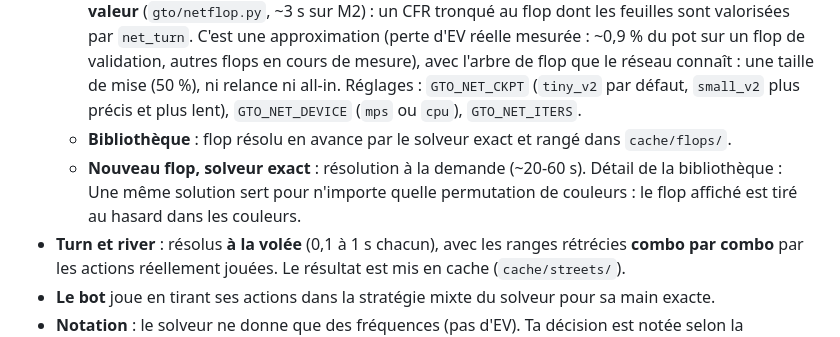
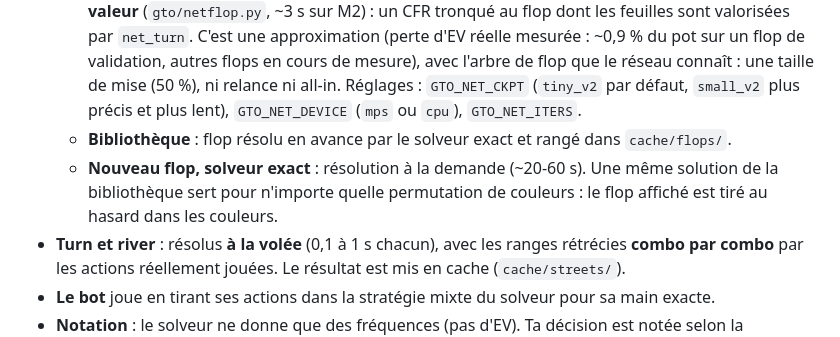
Before and after one commit to samuelmoyal/Poker-GTO-simulation, a Markdown page: gto-trainer/README.md, the part around the change. Drawn GitHub-style.

Commit message:
docs(trainer): tidy the flop modes paragraph

```diff
--- a/gto-trainer/README.md
+++ b/gto-trainer/README.md
@@ -39,8 +39,8 @@ Sans torch, le serveur démarre quand même et seuls les modes « Bibliothèque
     (`tiny_v2` par défaut, `small_v2` plus précis et plus lent), `GTO_NET_DEVICE` (`mps` ou `cpu`), `GTO_NET_ITERS`.
   - **Bibliothèque** : flop résolu en avance par le solveur exact et rangé dans `cache/flops/`.
   - **Nouveau flop, solveur exact** : résolution à la demande (~20-60 s).
-  Détail de la bibliothèque : Une même solution sert pour
-  n'importe quelle permutation de couleurs : le flop affiché est tiré au hasard dans les couleurs.
+  Une même solution de la bibliothèque sert pour n'importe quelle permutation de couleurs : le flop affiché est
+  tiré au hasard dans les couleurs.
 - **Turn et river** : résolus **à la volée** (0,1 à 1 s chacun), avec les ranges rétrécies **combo par combo** par les
   actions réellement jouées. Le résultat est mis en cache (`cache/streets/`).
 - **Le bot** joue en tirant ses actions dans la stratégie mixte du solveur pour sa main exacte.
```
